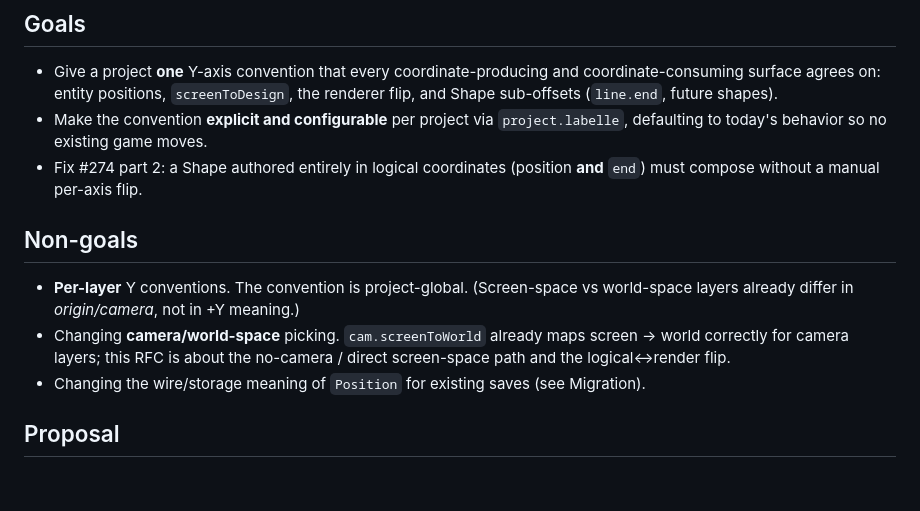
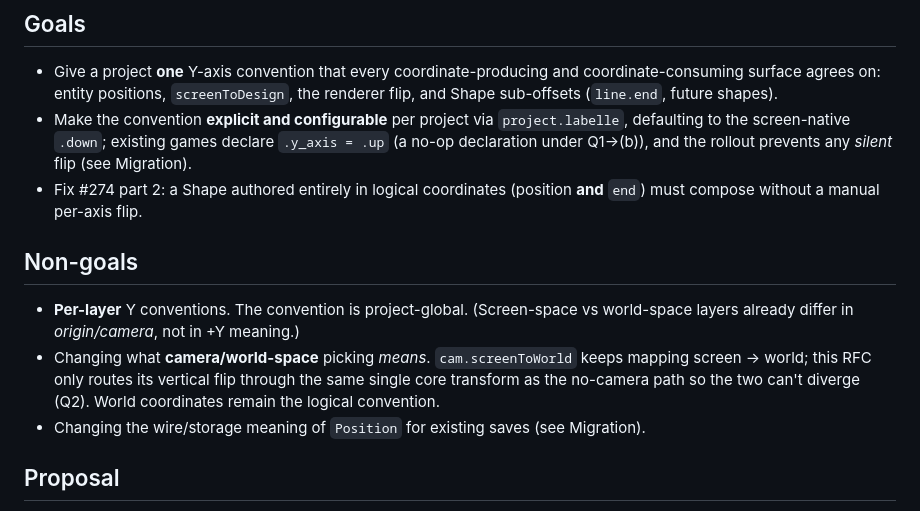
Before and after one commit to labelle-toolkit/labelle-engine, a Markdown page: RFC-Y-AXIS-CONVENTION.md, the part around the change. GitHub-like rendering; blank space fills up the shorter version.

Commit message:
rfc(y-axis): reconcile Goals/Non-goals with the .down default + Q2 camera coupling

```diff
--- a/RFC-Y-AXIS-CONVENTION.md
+++ b/RFC-Y-AXIS-CONVENTION.md
@@ -53,7 +53,9 @@ matches how it authors content.
   coordinate-consuming surface agrees on: entity positions, `screenToDesign`,
   the renderer flip, and Shape sub-offsets (`line.end`, future shapes).
 - Make the convention **explicit and configurable** per project via
-  `project.labelle`, defaulting to today's behavior so no existing game moves.
+  `project.labelle`, defaulting to the screen-native `.down`; existing games
+  declare `.y_axis = .up` (a no-op declaration under Q1→(b)), and the rollout
+  prevents any *silent* flip (see Migration).
 - Fix #274 part 2: a Shape authored entirely in logical coordinates (position
   **and** `end`) must compose without a manual per-axis flip.
 
@@ -61,9 +63,10 @@ matches how it authors content.
 
 - **Per-layer** Y conventions. The convention is project-global. (Screen-space
   vs world-space layers already differ in *origin/camera*, not in +Y meaning.)
-- Changing **camera/world-space** picking. `cam.screenToWorld` already maps
-  screen → world correctly for camera layers; this RFC is about the
-  no-camera / direct screen-space path and the logical↔render flip.
+- Changing what **camera/world-space** picking *means*. `cam.screenToWorld`
+  keeps mapping screen → world; this RFC only routes its vertical flip through
+  the same single core transform as the no-camera path so the two can't diverge
+  (Q2). World coordinates remain the logical convention.
 - Changing the wire/storage meaning of `Position` for existing saves (see
   Migration).
 
```
